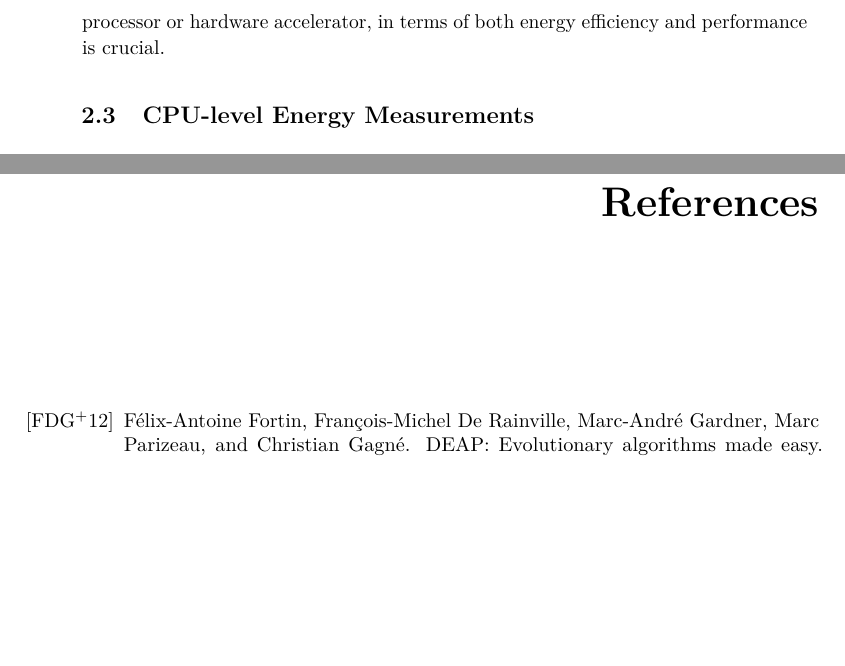
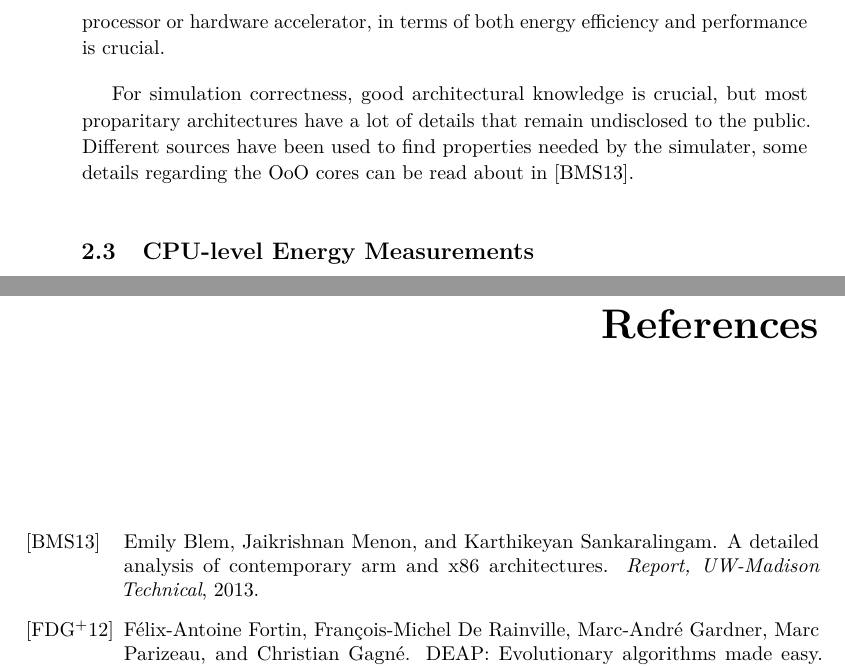
Before and after one commit to terjr/thesis, a LaTeX thesis (report/main.tex, which reads report/background/a9.tex): two parts of pages 26 and 45 of 53, joined at a grey line, cut so that both start at the same text, the shorter picture padded with empty space. Compiled offline with pdfLaTeX.

Commit message:
some more info about a9

```diff
--- a/report/background/a9.tex
+++ b/report/background/a9.tex
@@ -17,3 +17,8 @@ research project at NTNU aims to build a single-ISA heterogeneous computing
 platform with processing cores tailored to the application. Using the most
 effective processor or hardware accelerator, in terms of both energy efficiency
 and performance is crucial.
+
+For simulation correctness, good architectural knowledge is crucial, but most
+proparitary architectures have a lot of details that remain undisclosed to the
+public. Different sources have been used to find properties needed by the simulater,
+some details regarding the OoO cores can be read about in \cite{blem2013detailed}.
```
Also changed, not shown: report/main.bib (+7 -0 lines).
